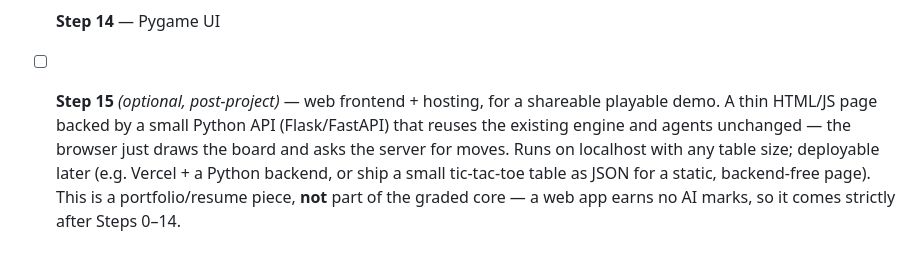
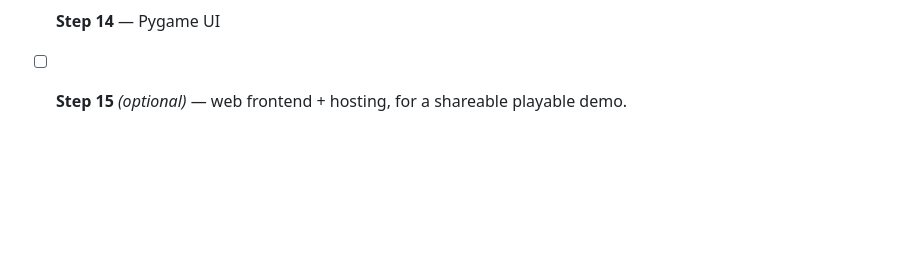
Before and after one commit to KaChxKC/Learn-Vs-Search, a Markdown page: README.md, the part around the change. GitHub-like rendering; blank space fills up the shorter version.

Commit message:
Update step 15 in readme

```diff
--- a/README.md
+++ b/README.md
@@ -135,10 +135,4 @@ would bloat the repository. Instead:
 - [ ] **Step 12** — plotting script for all figures
 - [ ] **Step 13** — hyperparameter sweeps
 - [ ] **Step 14** — Pygame UI
-- [ ] **Step 15** *(optional, post-project)* — web frontend + hosting, for a shareable
-  playable demo. A thin HTML/JS page backed by a small Python API (Flask/FastAPI) that
-  reuses the existing engine and agents unchanged — the browser just draws the board and
-  asks the server for moves. Runs on localhost with any table size; deployable later
-  (e.g. Vercel + a Python backend, or ship a small tic-tac-toe table as JSON for a
-  static, backend-free page). This is a portfolio/resume piece, **not** part of the
-  graded core — a web app earns no AI marks, so it comes strictly after Steps 0–14.
+- [ ] **Step 15** *(optional)* — web frontend + hosting, for a shareable playable demo.
```
